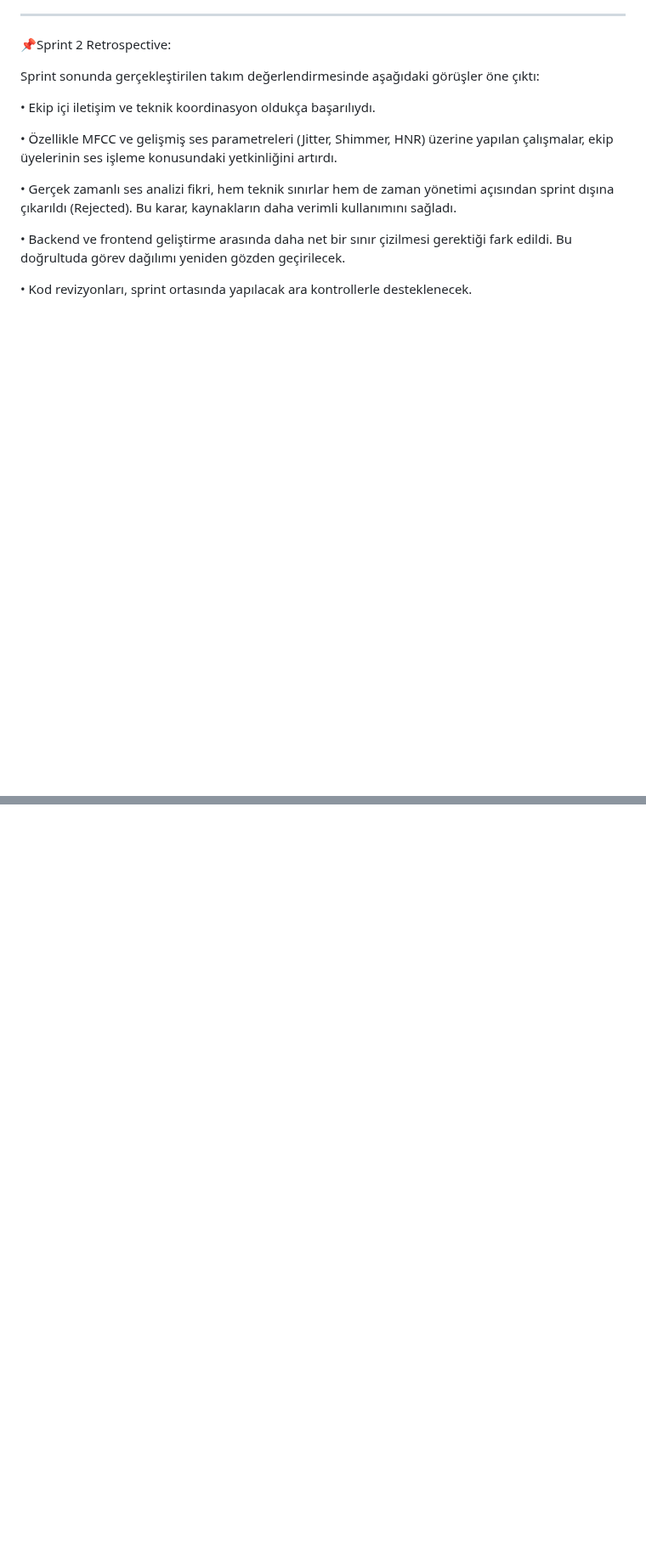
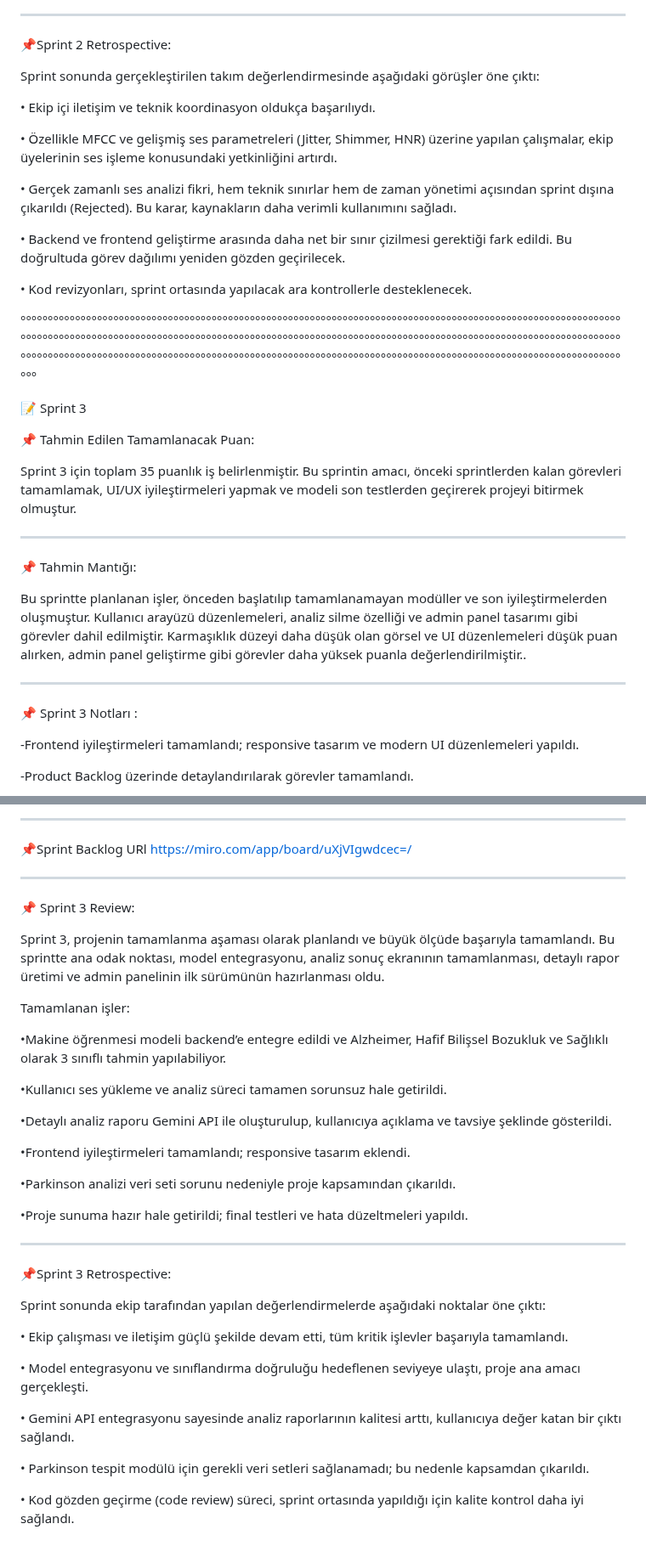
Before and after one commit to yzta-bootcamp-team49/yzta_bootcamp, a Markdown page: README.md, 2 parts joined by grey strips. Shown at 85% size. GitHub-like rendering; blank space fills up the shorter version.

```diff
--- a/README.md
+++ b/README.md
@@ -256,3 +256,31 @@ Sprint sonunda gerçekleştirilen takım değerlendirmesinde aşağıdaki görü
 • Backend ve frontend geliştirme arasında daha net bir sınır çizilmesi gerektiği fark edildi. Bu doğrultuda görev dağılımı yeniden gözden geçirilecek.
 
 • Kod revizyonları, sprint ortasında yapılacak ara kontrollerle desteklenecek.
+
+
+°°°°°°°°°°°°°°°°°°°°°°°°°°°°°°°°°°°°°°°°°°°°°°°°°°°°°°°°°°°°°°°°°°°°°°°°°°°°°°°°°°°°°°°°°°°°°°°°°°°°°°°°°°°°°°°°°°°°°°°°°°°°°°°°°°°°°°°°°°°°°°°°°°°°°°°°°°°°°°°°°°°°°°°°°°°°°°°°°°°°°°°°°°°°°°°°°°°°°°°°°°°°°°°°°°°°°°°°°°°°°°°°°°°°°°°°°°°°°°°°°°°°°°°°°°°°°°°°°°°°°°°°°°°°°°°°°°°°°°°°°°°°°°°°°°°°°°°°°°°°°°°°°°°°°°°°°°°°°°°°°°°°°°°°°°°°°
+
+
+📝 Sprint 3
+
+
+📌 Tahmin Edilen Tamamlanacak Puan:
+
+Sprint 3 için toplam 35 puanlık iş belirlenmiştir. Bu sprintin amacı, önceki sprintlerden kalan görevleri tamamlamak, UI/UX iyileştirmeleri yapmak ve modeli son testlerden geçirerek projeyi bitirmek olmuştur.
+
+--------------------
+
+📌 Tahmin Mantığı:
+
+Bu sprintte planlanan işler, önceden başlatılıp tamamlanamayan modüller ve son iyileştirmelerden oluşmuştur.
+Kullanıcı arayüzü düzenlemeleri, analiz silme özelliği ve admin panel tasarımı gibi görevler dahil edilmiştir.
+Karmaşıklık düzeyi daha düşük olan görsel ve UI düzenlemeleri düşük puan alırken, admin panel geliştirme gibi görevler daha yüksek puanla değerlendirilmiştir..
+
+--------------------
+
+📌 Sprint 3 Notları :
+
+-Frontend iyileştirmeleri tamamlandı; responsive tasarım ve modern UI düzenlemeleri yapıldı.
+
+-Product Backlog üzerinde detaylandırılarak görevler tamamlandı.
+
@@ -258,0 +318,41 @@ Sprint sonunda gerçekleştirilen takım değerlendirmesinde aşağıdaki görü
+--------------------
+
+📌Sprint Backlog URl
+https://miro.com/app/board/uXjVIgwdcec=/
+
+--------------------
+
+📌 Sprint 3 Review:
+
+Sprint 3, projenin tamamlanma aşaması olarak planlandı ve büyük ölçüde başarıyla tamamlandı.
+Bu sprintte ana odak noktası, model entegrasyonu, analiz sonuç ekranının tamamlanması, detaylı rapor üretimi ve admin panelinin ilk sürümünün hazırlanması oldu.
+
+Tamamlanan işler:
+
+•Makine öğrenmesi modeli backend’e entegre edildi ve Alzheimer, Hafif Bilişsel Bozukluk ve Sağlıklı olarak 3 sınıflı tahmin yapılabiliyor.
+
+•Kullanıcı ses yükleme ve analiz süreci tamamen sorunsuz hale getirildi.
+
+•Detaylı analiz raporu Gemini API ile oluşturulup, kullanıcıya açıklama ve tavsiye şeklinde gösterildi.
+
+•Frontend iyileştirmeleri tamamlandı; responsive tasarım eklendi.
+
+•Parkinson analizi veri seti sorunu nedeniyle proje kapsamından çıkarıldı.
+
+•Proje sunuma hazır hale getirildi; final testleri ve hata düzeltmeleri yapıldı.
+
+--------------------
+
+📌Sprint 3 Retrospective:
+
+Sprint sonunda ekip tarafından yapılan değerlendirmelerde aşağıdaki noktalar öne çıktı:
+
+• Ekip çalışması ve iletişim güçlü şekilde devam etti, tüm kritik işlevler başarıyla tamamlandı.
+
+• Model entegrasyonu ve sınıflandırma doğruluğu hedeflenen seviyeye ulaştı, proje ana amacı gerçekleşti.
+
+• Gemini API entegrasyonu sayesinde analiz raporlarının kalitesi arttı, kullanıcıya değer katan bir çıktı sağlandı.
+
+• Parkinson tespit modülü için gerekli veri setleri sağlanamadı; bu nedenle kapsamdan çıkarıldı.
+
+• Kod gözden geçirme (code review) süreci, sprint ortasında yapıldığı için kalite kontrol daha iyi sağlandı.
```
Also changed, not shown: other parts of README.md (+32 -1 lines).
